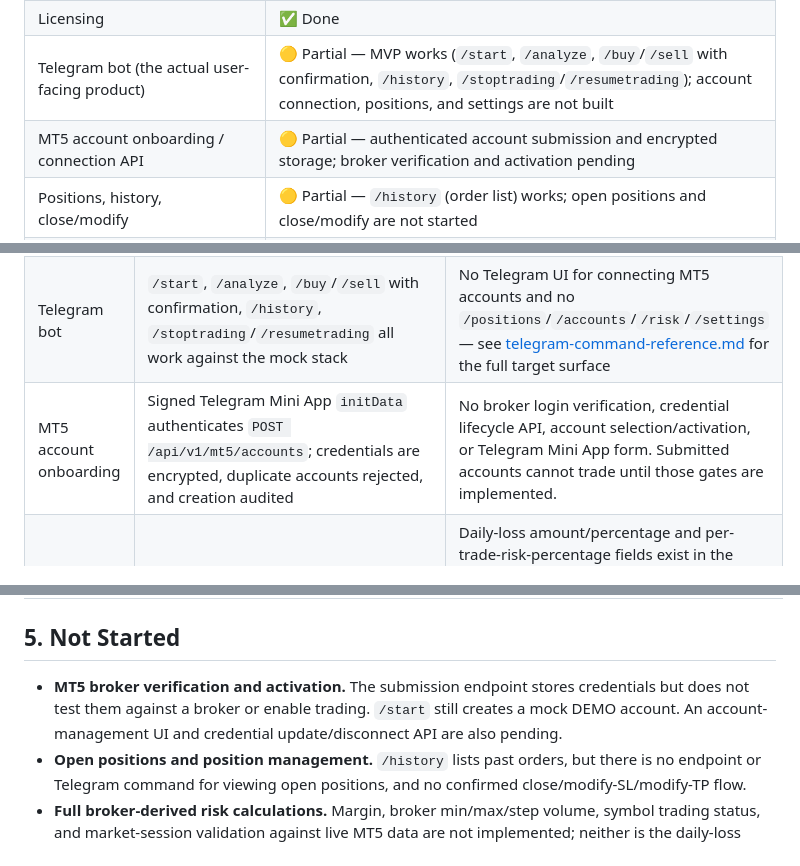
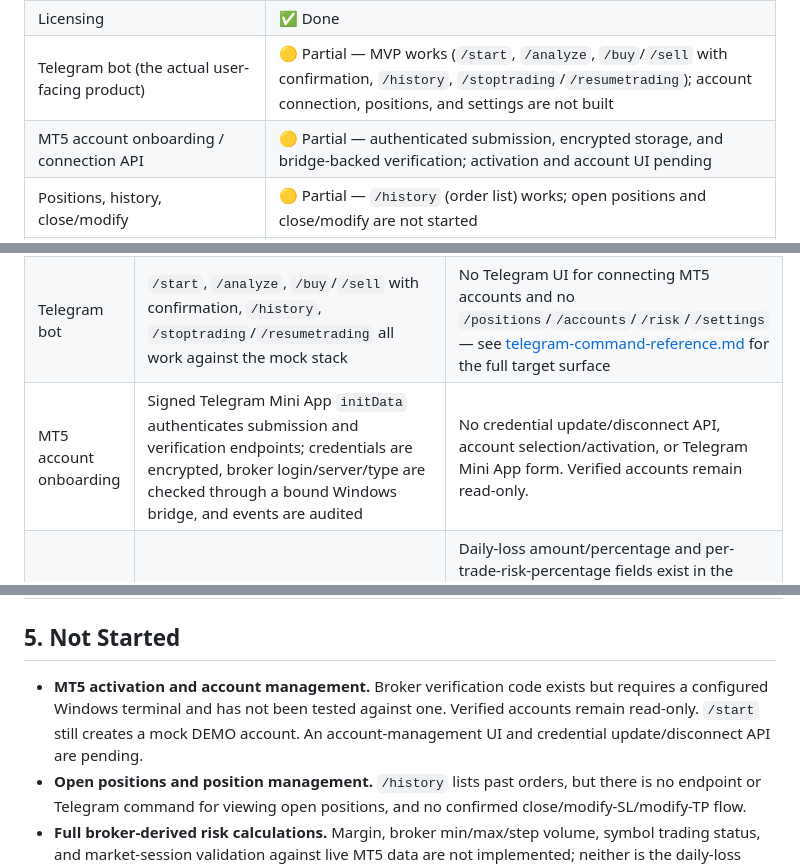
Before and after one commit to kukuhtw/aifrx, a Markdown page: docs/project-status-report.md, 3 parts joined by grey strips. Rendered like a GitHub page.

Commit message:
feat: update MT5 account onboarding details and clarify activation status in project status report

```diff
--- a/docs/project-status-report.md
+++ b/docs/project-status-report.md
@@ -25,7 +25,7 @@ Status markers used below:
 | Public landing page | ✅ Done — `/` explains the application, demo flow, and current limitations |
 | Licensing | ✅ Done |
 | Telegram bot (the actual user-facing product) | 🟡 Partial — MVP works (`/start`, `/analyze`, `/buy`/`/sell` with confirmation, `/history`, `/stoptrading`/`/resumetrading`); account connection, positions, and settings are not built |
-| MT5 account onboarding / connection API | 🟡 Partial — authenticated account submission and encrypted storage; broker verification and activation pending |
+| MT5 account onboarding / connection API | 🟡 Partial — authenticated submission, encrypted storage, and bridge-backed verification; activation and account UI pending |
 | Positions, history, close/modify | 🟡 Partial — `/history` (order list) works; open positions and close/modify are not started |
 | Real MT5 connectivity (a live broker account) | ⬜ Not started — requires a Windows host, see [§5](#5-not-started) |
 | Payment/billing (checkout, webhooks, reconciliation) | ⬜ Not started — schema only |
@@ -111,13 +111,13 @@ This is a real but limited safety net — see [§5](#5-not-started) for what's s
 |---|---|---|
 | Billing | Database schema (`pricing_plans`, `subscriptions`, `invoices`) seeded with proposed plans; admin dashboard reads billing state and can locally cancel/credit/mark-refund with an audit trail | No `/plans` or checkout flow, no payment-gateway integration, no webhook verification, no usage metering; the admin refund/credit actions are operator-attested bookkeeping, not provider-verified transactions — see [pricing-billing-and-payment-administration.md §17](pricing-billing-and-payment-administration.md#17-implementation-phases) |
 | Telegram bot | `/start`, `/analyze`, `/buy`/`/sell` with confirmation, `/history`, `/stoptrading`/`/resumetrading` all work against the mock stack | No Telegram UI for connecting MT5 accounts and no `/positions`/`/accounts`/`/risk`/`/settings` — see [telegram-command-reference.md](telegram-command-reference.md) for the full target surface |
-| MT5 account onboarding | Signed Telegram Mini App `initData` authenticates `POST /api/v1/mt5/accounts`; credentials are encrypted, duplicate accounts rejected, and creation audited | No broker login verification, credential lifecycle API, account selection/activation, or Telegram Mini App form. Submitted accounts cannot trade until those gates are implemented. |
+| MT5 account onboarding | Signed Telegram Mini App `initData` authenticates submission and verification endpoints; credentials are encrypted, broker login/server/type are checked through a bound Windows bridge, and events are audited | No credential update/disconnect API, account selection/activation, or Telegram Mini App form. Verified accounts remain read-only. |
 | Risk engine | Ownership/permission/lot/slippage/live-gate checks are real | Daily-loss amount/percentage and per-trade-risk-percentage fields exist in the schema but are **not yet wired to authoritative broker equity or deal history** — their presence in the database is not enforcement (explicitly flagged in [risk-controls.md](risk-controls.md)) |
 | Multi-account isolation | A per-account lock exists in the bridge | The bridge doesn't yet route by account to separate terminal processes — one bridge process currently serves whichever single account is logged into its one MT5 terminal (see [windows-vps-deployment.md §5](windows-vps-deployment.md#5-current-code-limitation-one-terminal--one-account)) |
 
 ## 5. Not Started
 
-- **MT5 broker verification and activation.** The submission endpoint stores credentials but does not test them against a broker or enable trading. `/start` still creates a mock DEMO account. An account-management UI and credential update/disconnect API are also pending.
+- **MT5 activation and account management.** Broker verification code exists but requires a configured Windows terminal and has not been tested against one. Verified accounts remain read-only. `/start` still creates a mock DEMO account. An account-management UI and credential update/disconnect API are pending.
 - **Open positions and position management.** `/history` lists past orders, but there is no endpoint or Telegram command for viewing open positions, and no confirmed close/modify-SL/modify-TP flow.
 - **Full broker-derived risk calculations.** Margin, broker min/max/step volume, symbol trading status, and market-session validation against live MT5 data are not implemented; neither is the daily-loss enforcement noted in §4.
 - **Real MT5 connectivity.** The current stack only runs in `MT5_MODE=MOCK`. Connecting an actual demo or live broker account requires a Windows host for the MT5 terminal and the official `MetaTrader5` Python package — this is a platform constraint, not unfinished code (see [linux-vps-deployment.md](linux-vps-deployment.md) and [windows-vps-deployment.md](windows-vps-deployment.md), which document exactly how to do this when it's time, but it hasn't been executed against a real broker in this repository).
```
